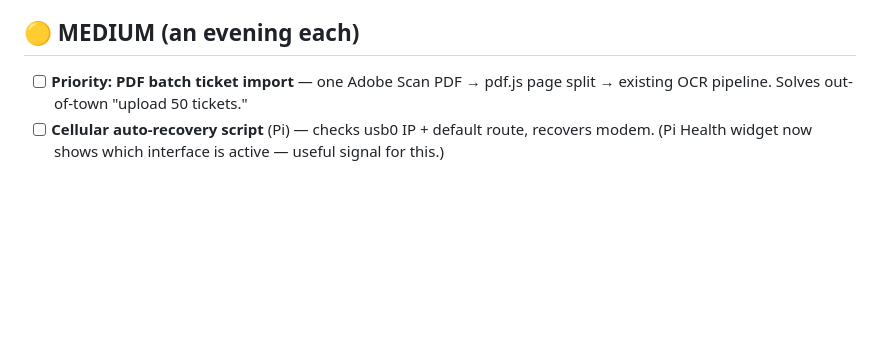
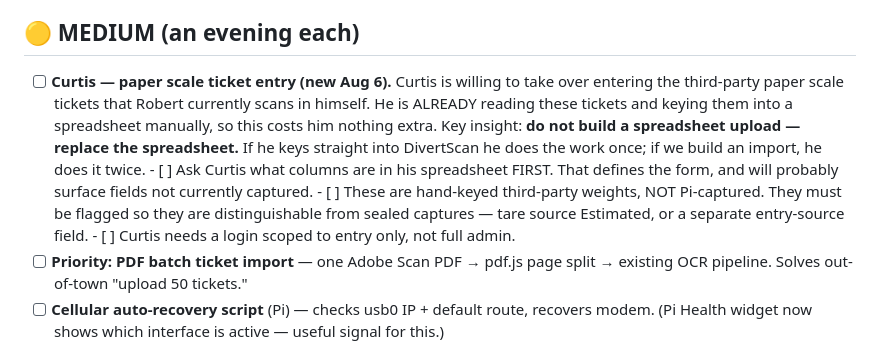
Before and after one commit to 24kr97gsxq-prog/divertscan.com, a Markdown page: DivertScan_TODO.md, the part around one of its changes. Rendered like a GitHub page; blank space fills up the shorter version.

```diff
--- a/DivertScan_TODO.md
+++ b/DivertScan_TODO.md
@@ -165,6 +117,20 @@ per day × minutes someone currently spends walking outside.
       a count-only RPC (no passphrase needed for a bare count?) or show "—".
 
 ## 🟡 MEDIUM (an evening each)
+
+- [ ] **Curtis — paper scale ticket entry (new Aug 6).** Curtis is willing to
+      take over entering the third-party paper scale tickets that Robert
+      currently scans in himself. He is ALREADY reading these tickets and
+      keying them into a spreadsheet manually, so this costs him nothing extra.
+      Key insight: **do not build a spreadsheet upload — replace the
+      spreadsheet.** If he keys straight into DivertScan he does the work once;
+      if we build an import, he does it twice.
+      - [ ] Ask Curtis what columns are in his spreadsheet FIRST. That defines
+            the form, and will probably surface fields not currently captured.
+      - [ ] These are hand-keyed third-party weights, NOT Pi-captured. They must
+            be flagged so they are distinguishable from sealed captures —
+            tare source Estimated, or a separate entry-source field.
+      - [ ] Curtis needs a login scoped to entry only, not full admin.
 - [ ] **Priority: PDF batch ticket import** — one Adobe Scan PDF → pdf.js page
       split → existing OCR pipeline. Solves out-of-town "upload 50 tickets."
 - [ ] **Cellular auto-recovery script** (Pi) — checks usb0 IP + default route,
```
Also changed, not shown: other parts of DivertScan_TODO.md (+14 -62 lines), METROPOLITAN_TODO.md (added, +200 -0 lines).
